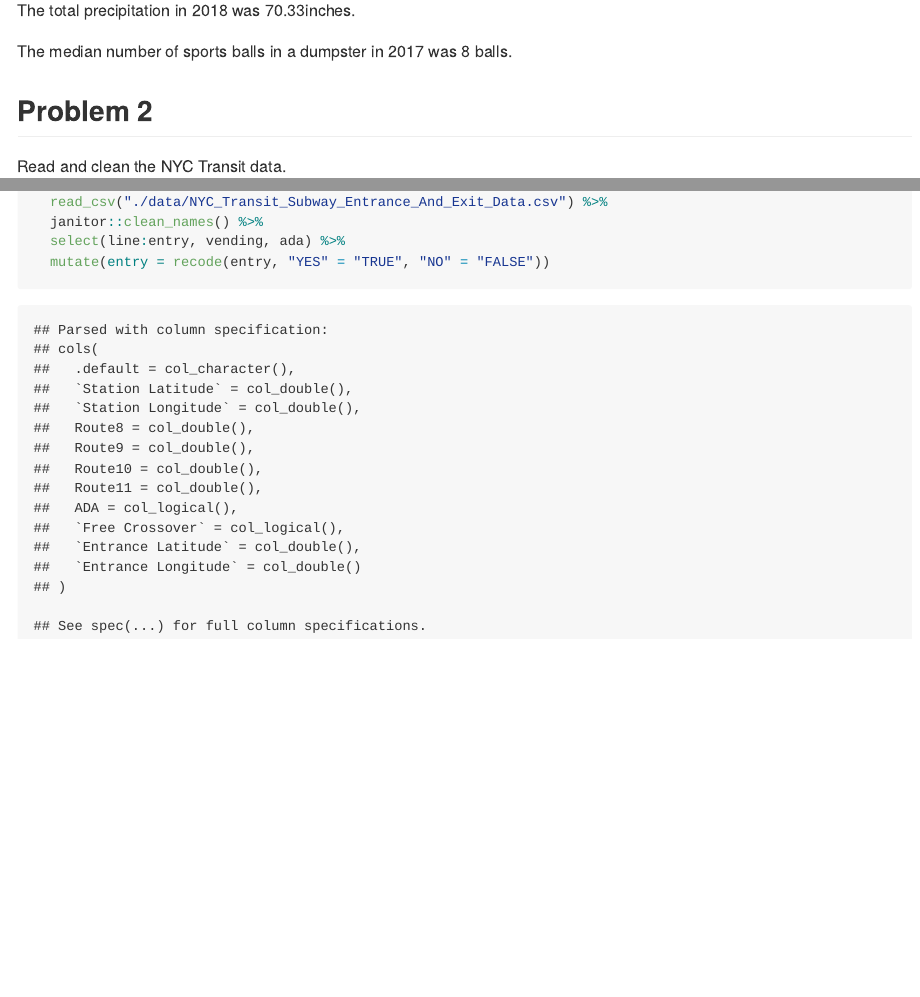
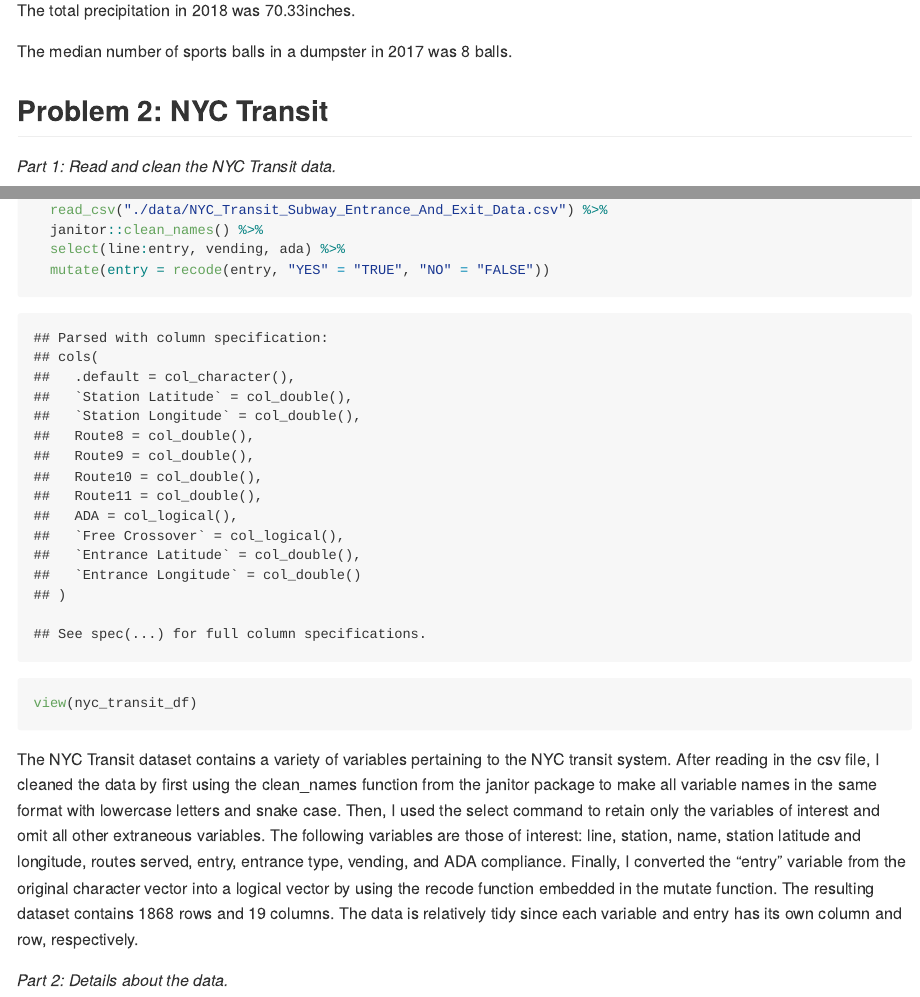
Before and after one commit to shelley-shen/p8105_hw2_ss5932, an R Markdown document (p8105_hw2_ss5932.Rmd): the page in a window 1100 px wide, from 2100 px down, and a second part further down, joined at a grey line. The pictures show the output file p8105_hw2_ss5932.md that the author committed with the source, drawn offline in the style of GitHub.

Commit message:
descriptions about NYC Transit dataset

````diff
--- a/p8105_hw2_ss5932.Rmd
+++ b/p8105_hw2_ss5932.Rmd
@@ -77,9 +77,9 @@ The median number of sports balls in a dumpster in 2017 was `r median(pull(filte
 
 
 
-## Problem 2
+## Problem 2: NYC Transit
 
-Read and clean the NYC Transit data.
+*Part 1: Read and clean the NYC Transit data.*
 
 ```{r}
 nyc_transit_df =
@@ -88,4 +88,10 @@ nyc_transit_df =
   select(line:entry, vending, ada) %>%
   mutate(entry = recode(entry, "YES" = "TRUE", "NO" = "FALSE"))
 
+view(nyc_transit_df)
 ```
+
+The NYC Transit dataset contains a variety of variables pertaining to the NYC transit system. After reading in the csv file, I cleaned the data by first using the clean_names function from the janitor package to make all variable names in the same format with lowercase letters and snake case. Then, I used the select command to retain only the variables of interest and omit all other extraneous variables. The following variables are those of interest: line, station, name, station latitude and longitude, routes served, entry, entrance type, vending, and ADA compliance. Finally, I converted the "entry" variable from the original character vector into a logical vector by using the recode function embedded in the mutate function. The resulting dataset contains `r nrow(nyc_transit_df)` rows and `r ncol(nyc_transit_df)` columns. The data is relatively tidy since each variable and entry has its own column and row, respectively.
+
+
+*Part 2: Details about the data.*
````
Also changed, not shown: p8105_hw2_ss5932.md, p8105_hw2_ss5932.Rmd (2 more changed lines).
